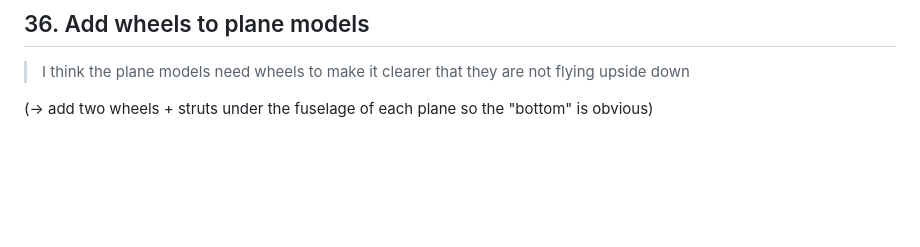
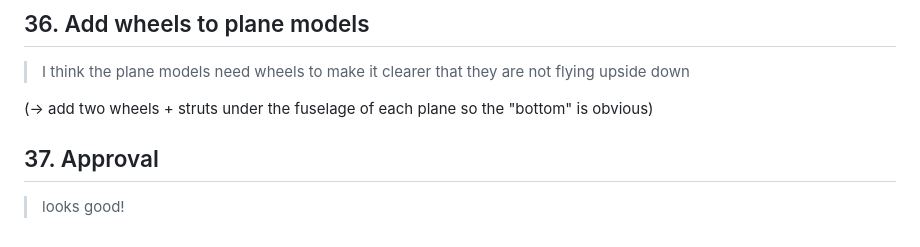
Before and after one commit to nitzangames/WW1FlightSim, a Markdown page: PROMPTS.md, the part around the change. GitHub-like rendering; blank space fills up the shorter version.

Commit message:
docs: log wheels approval

```diff
--- a/PROMPTS.md
+++ b/PROMPTS.md
@@ -193,3 +193,7 @@ Chronological log of every prompt the user has given Claude for this project. Ap
 > I think the plane models need wheels to make it clearer that they are not flying upside down
 
 (→ add two wheels + struts under the fuselage of each plane so the "bottom" is obvious)
+
+## 37. Approval
+
+> looks good!
```
